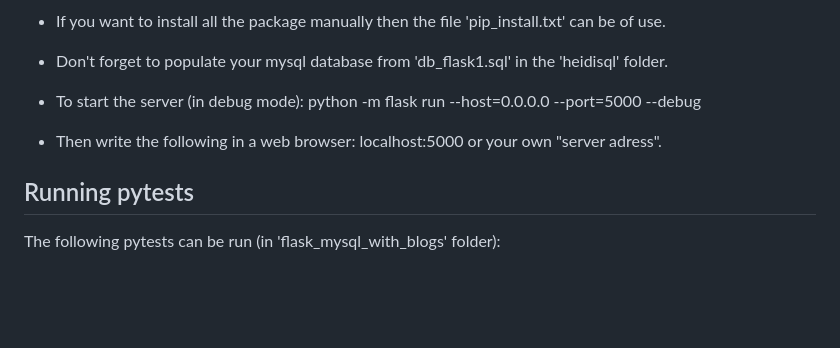
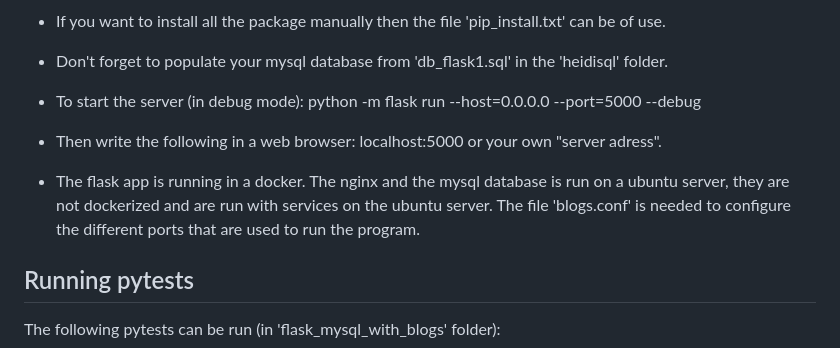
Before and after one commit to JoakimKv/flask_mysql_with_blogs, a Markdown page: README.md, the part around the change. Drawn GitHub-style; blank space fills up the shorter version.

Commit message:
Added information to 'README.md' and updated secrets.

```diff
--- a/README.md
+++ b/README.md
@@ -79,6 +79,8 @@ On windows 11 (and an ubuntu server):
 
 - Then write the following in a web browser: localhost:5000 or your own "server adress".
 
+- The flask app is running in a docker. The nginx and the mysql database is run on a ubuntu server, they are not dockerized and are run with services on the ubuntu server. The file 'blogs.conf' is needed to configure the different ports that are used to run the program.
+
 ## Running pytests
 
 The following pytests can be run (in 'flask_mysql_with_blogs' folder):
```
